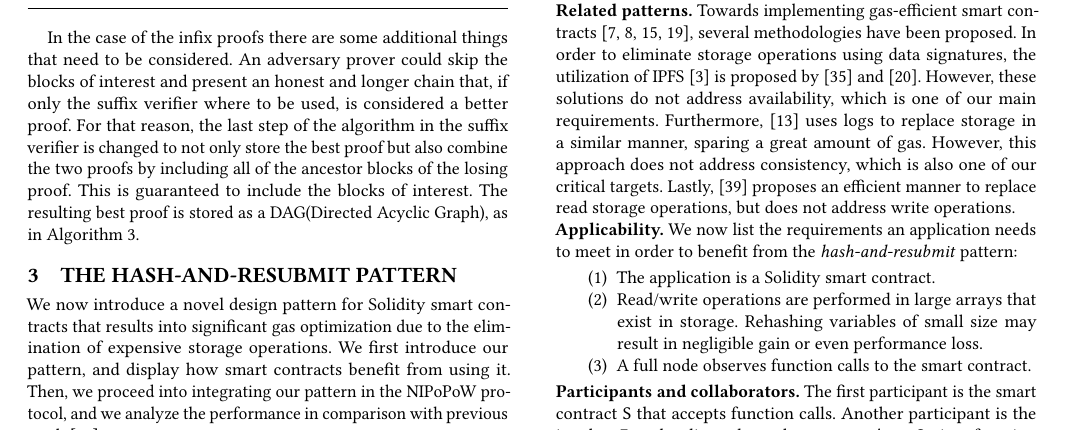
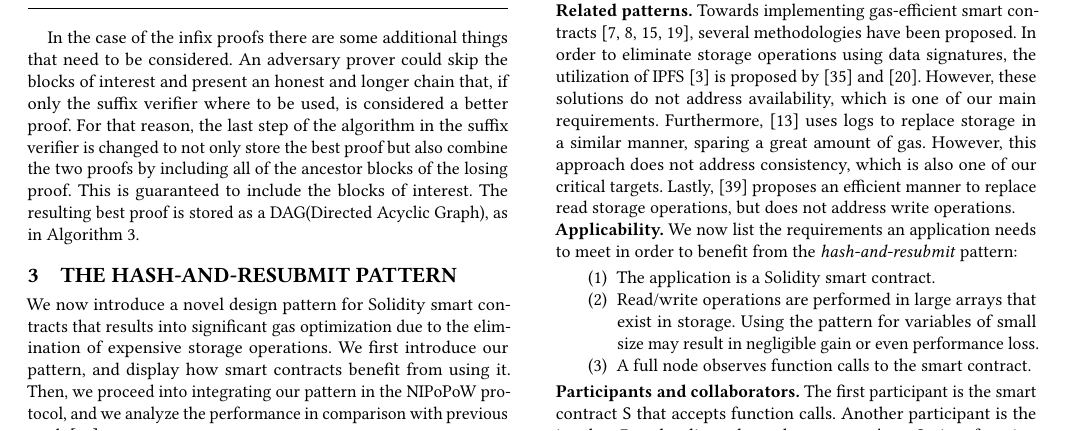
Before and after one commit to sdaveas/nipopow-verifier, a LaTeX paper (paper/paper.tex, which reads paper/sections/hash-and-resubmit.tex): part of page 4 of 14, cut so that both start at the same text. Compiled offline with pdfLaTeX.

Commit message:
Minor updates

```diff
--- a/paper/sections/hash-and-resubmit.tex
+++ b/paper/sections/hash-and-resubmit.tex
@@ -79,8 +79,8 @@ from the \emph{hash-and-resubmit} pattern:
 \begin{enumerate}
     \item The application is a Solidity smart contract.
     \item Read/write operations are performed in large arrays that exist in
-        storage. Rehashing variables of small size may result in negligible
-        gain or even performance loss.
+        storage. Using the pattern for variables of small size may result in
+        negligible gain or even performance loss.
     \item A full node observes function calls to the smart contract.
 \end{enumerate}
 
```
Also changed, not shown: paper/sections/introduction.tex (+0 -1 lines), paper/sections/processing-fewer-blocks.tex (+1 -1 lines).
